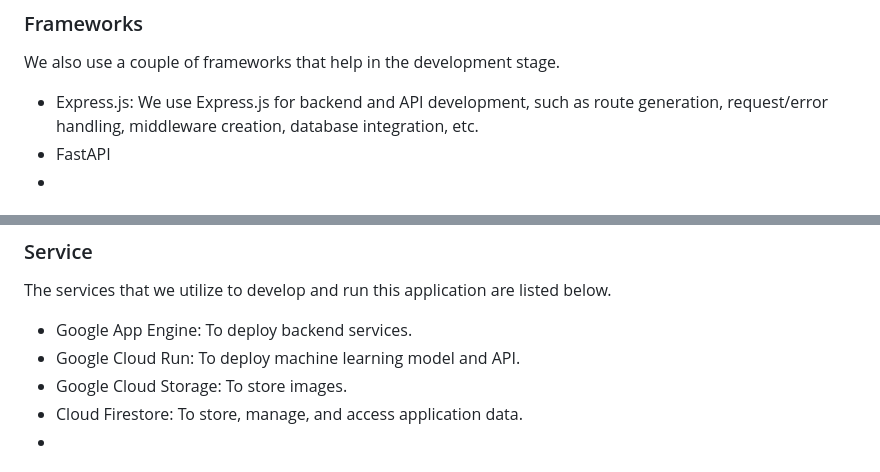
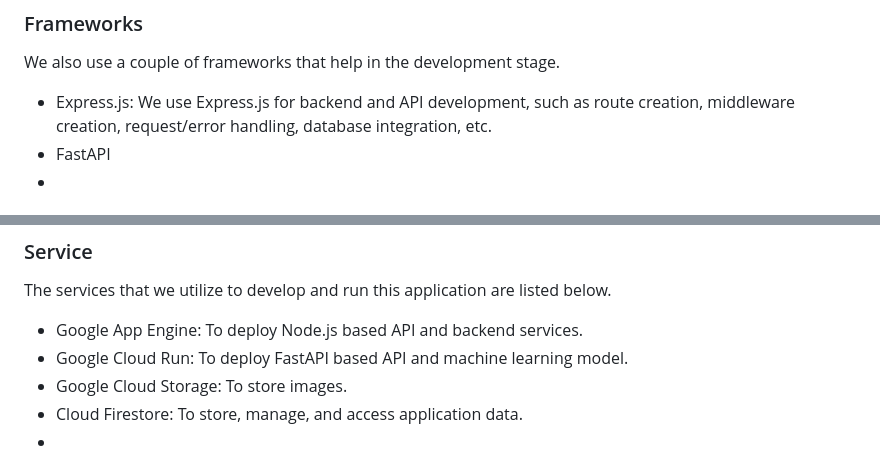
Before and after one commit to anjangpangesu/E-LABorate, a Markdown page: README.md, 2 parts joined by grey strips. Drawn GitHub-style.

```diff
--- a/README.md
+++ b/README.md
@@ -35,7 +35,7 @@ We use multiple tools in the development of the e-LABorate application:
 
 ### Frameworks
 We also use a couple of frameworks that help in the development stage.
--   Express.js: We use Express.js for backend and API development, such as route generation, request/error handling, middleware creation, database integration, etc.
+-   Express.js: We use Express.js for backend and API development, such as route creation, middleware creation, request/error handling, database integration, etc.
 -   FastAPI
 -
 
@@ -62,8 +62,8 @@ Here are a brief overview of some libraries in the development of the e-LABorate
 
 ### Service
 The services that we utilize to develop and run this application are listed below.
--   Google App Engine: To deploy backend services.
--   Google Cloud Run: To deploy machine learning model and API.
+-   Google App Engine: To deploy Node.js based API and backend services.
+-   Google Cloud Run: To deploy FastAPI based API and machine learning model.
 -   Google Cloud Storage: To store images.
 -   Cloud Firestore: To store, manage, and access application data.
 -
```
